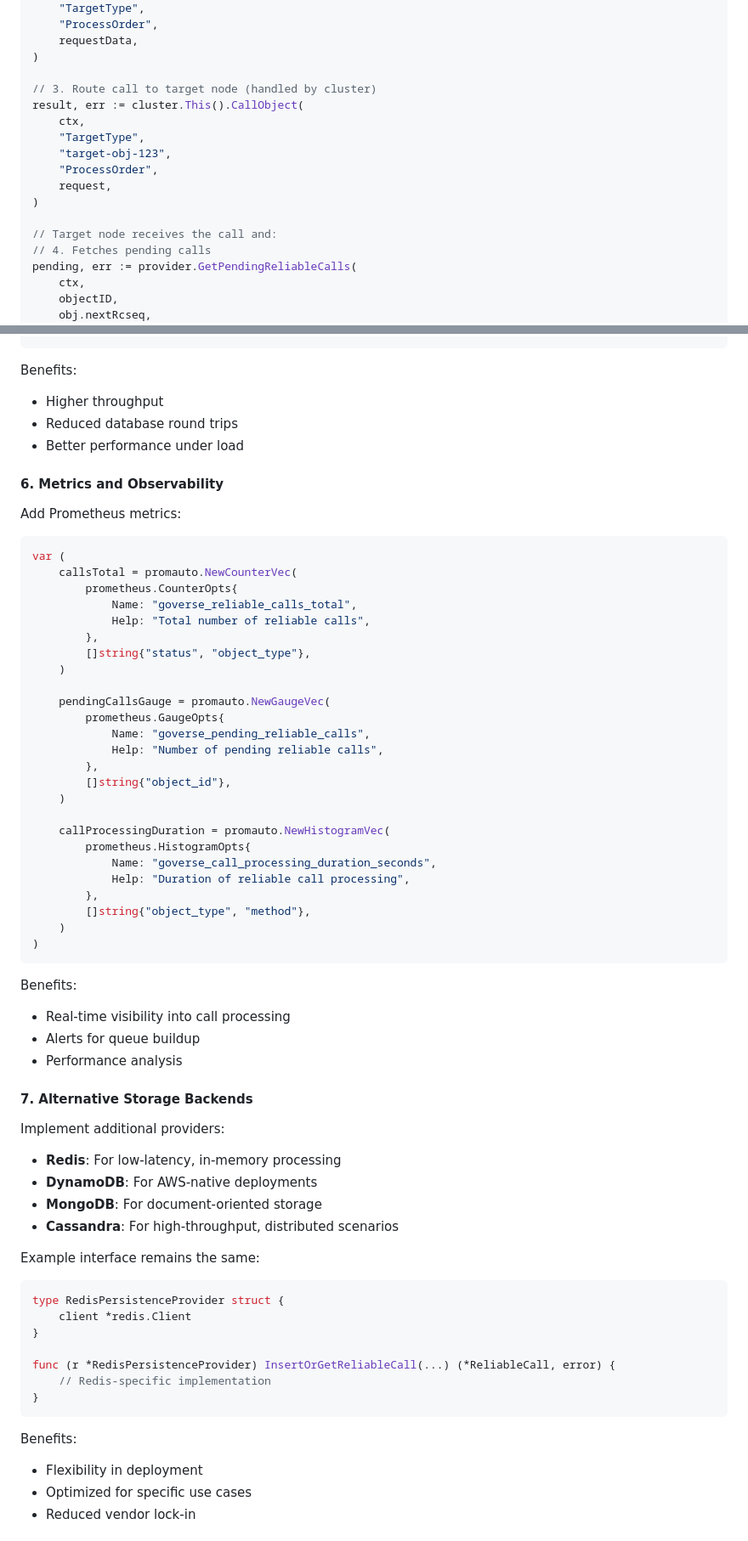
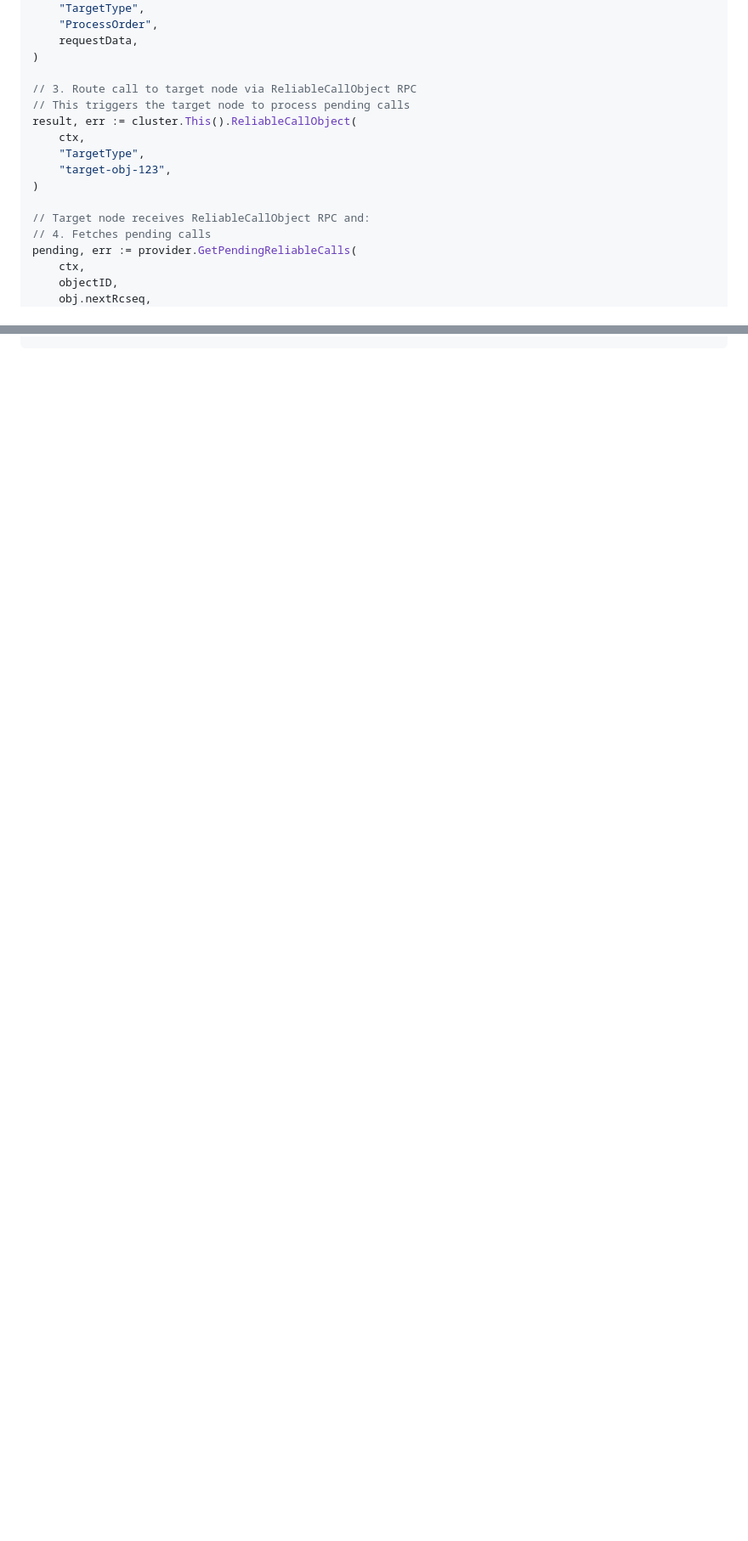
Before and after one commit to xiaonanln/goverse, a Markdown page: docs/RELIABLE_CALLS_DESIGN.md, 2 parts joined by grey strips. Shown at 85% size. Drawn GitHub-style; blank space fills up the shorter version.

````diff
--- a/docs/RELIABLE_CALLS_DESIGN.md
+++ b/docs/RELIABLE_CALLS_DESIGN.md
@@ -195,16 +197,15 @@ rc, err := provider.InsertOrGetReliableCall(
     requestData,
 )
 
-// 3. Route call to target node (handled by cluster)
-result, err := cluster.This().CallObject(
+// 3. Route call to target node via ReliableCallObject RPC
+// This triggers the target node to process pending calls
+result, err := cluster.This().ReliableCallObject(
     ctx,
     "TargetType",
     "target-obj-123",
-    "ProcessOrder",
-    request,
 )
 
-// Target node receives the call and:
+// Target node receives ReliableCallObject RPC and:
 // 4. Fetches pending calls
 pending, err := provider.GetPendingReliableCalls(
     ctx,
@@ -741,68 +594,0 @@ func (db *DB) UpdateReliableCallStatusBatch(
-Benefits:
-- Higher throughput
-- Reduced database round trips
-- Better performance under load
-
-#### 6. Metrics and Observability
-
-Add Prometheus metrics:
-
-```go
-var (
-    callsTotal = promauto.NewCounterVec(
-        prometheus.CounterOpts{
-            Name: "goverse_reliable_calls_total",
-            Help: "Total number of reliable calls",
-        },
-        []string{"status", "object_type"},
-    )
-
-    pendingCallsGauge = promauto.NewGaugeVec(
-        prometheus.GaugeOpts{
-            Name: "goverse_pending_reliable_calls",
-            Help: "Number of pending reliable calls",
-        },
-        []string{"object_id"},
-    )
-
-    callProcessingDuration = promauto.NewHistogramVec(
-        prometheus.HistogramOpts{
-            Name: "goverse_call_processing_duration_seconds",
-            Help: "Duration of reliable call processing",
-        },
-        []string{"object_type", "method"},
-    )
-)
-```
-
-Benefits:
-- Real-time visibility into call processing
-- Alerts for queue buildup
-- Performance analysis
-
-#### 7. Alternative Storage Backends
-
-Implement additional providers:
-
-- **Redis**: For low-latency, in-memory processing
-- **DynamoDB**: For AWS-native deployments
-- **MongoDB**: For document-oriented storage
-- **Cassandra**: For high-throughput, distributed scenarios
-
-Example interface remains the same:
-
-```go
-type RedisPersistenceProvider struct {
-    client *redis.Client
-}
-
-func (r *RedisPersistenceProvider) InsertOrGetReliableCall(...) (*ReliableCall, error) {
-    // Redis-specific implementation
-}
-```
-
-Benefits:
-- Flexibility in deployment
-- Optimized for specific use cases
-- Reduced vendor lock-in
-
````
Also changed, not shown: other parts of docs/RELIABLE_CALLS_DESIGN.md (+30 -219 lines).
